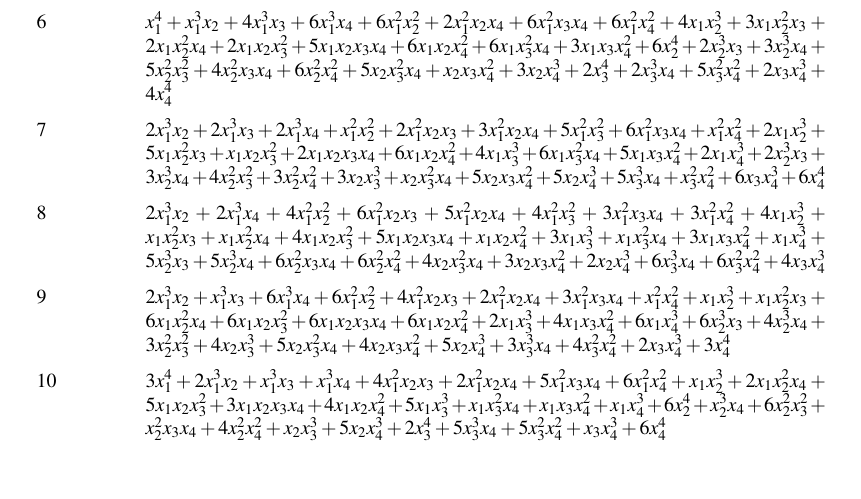
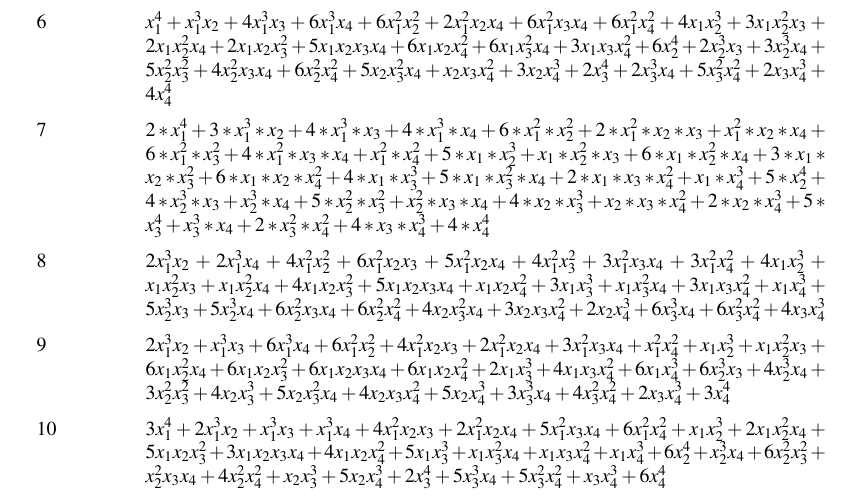
Before and after one commit to jjgarzella/all-heights-k3-surfaces, a LaTeX paper (main.tex, which reads heights.tex): part of page 17 of 20, cut so that both start at the same text, the shorter picture padded with empty space. Compiled offline with pdfLaTeX.

Commit message:
fix p=7 h=9 to smooth

```diff
--- a/heights.tex
+++ b/heights.tex
@@ -207,11 +207,7 @@ again took about 43 seconds per surface.
              3x_2^3x_4 + 5x_2^2x_3^2 + 4x_2^2x_3x_4 + 6x_2^2x_4^2 + 5x_2x_3^2x_4 + x_2x_3x_4^2 +
              3x_2x_4^3 + 2x_3^4 + 2x_3^3x_4 + 5x_3^2x_4^2 + 2x_3x_4^3 + 4x_4^4 \) \\
 
-			 7 & \(2x_1^3x_2 + 2x_1^3x_3 + 2x_1^3x_4 + x_1^2x_2^2 + 2x_1^2x_2x_3 + 3x_1^2x_2x_4 +
-             5x_1^2x_3^2 + 6x_1^2x_3x_4 + x_1^2x_4^2 + 2x_1x_2^3 + 5x_1x_2^2x_3 + x_1x_2x_3^2 +
-             2x_1x_2x_3x_4 + 6x_1x_2x_4^2 + 4x_1x_3^3 + 6x_1x_3^2x_4 + 5x_1x_3x_4^2 + 2x_1x_4^3 +
-             2x_2^3x_3 + 3x_2^3x_4 + 4x_2^2x_3^2 + 3x_2^2x_4^2 + 3x_2x_3^3 + x_2x_3^2x_4 +
-             5x_2x_3x_4^2 + 5x_2x_4^3 + 5x_3^3x_4 + x_3^2x_4^2 + 6x_3x_4^3 + 6x_4^4\) \\
+			 7 & \(2*x_1^4 + 3*x_1^3*x_2 + 4*x_1^3*x_3 + 4*x_1^3*x_4 + 6*x_1^2*x_2^2 + 2*x_1^2*x_2*x_3 + x_1^2*x_2*x_4 + 6*x_1^2*x_3^2 + 4*x_1^2*x_3*x_4 + x_1^2*x_4^2 + 5*x_1*x_2^3 + x_1*x_2^2*x_3 + 6*x_1*x_2^2*x_4 + 3*x_1*x_2*x_3^2 + 6*x_1*x_2*x_4^2 + 4*x_1*x_3^3 + 5*x_1*x_3^2*x_4 + 2*x_1*x_3*x_4^2 + x_1*x_4^3 + 5*x_2^4 + 4*x_2^3*x_3 + x_2^3*x_4 + 5*x_2^2*x_3^2 + x_2^2*x_3*x_4 + 4*x_2*x_3^3 + x_2*x_3*x_4^2 + 2*x_2*x_4^3 + 5*x_3^4 + x_3^3*x_4 + 2*x_3^2*x_4^2 + 4*x_3*x_4^3 + 4*x_4^4\) \\
 
 			 8 & \(2x_1^3x_2 + 2x_1^3x_4 + 4x_1^2x_2^2 + 6x_1^2x_2x_3 + 5x_1^2x_2x_4 + 4x_1^2x_3^2 +
              3x_1^2x_3x_4 + 3x_1^2x_4^2 + 4x_1x_2^3 + x_1x_2^2x_3 + x_1x_2^2x_4 + 4x_1x_2x_3^2 +
```
